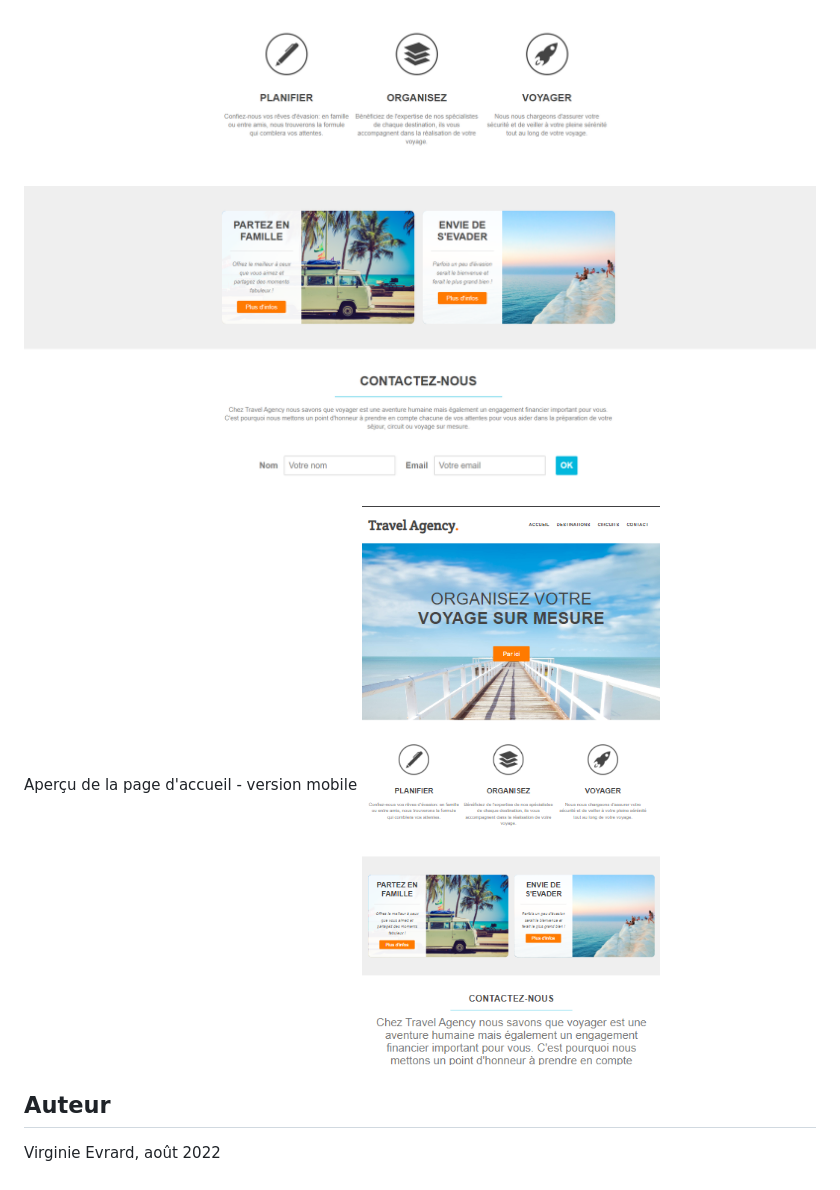
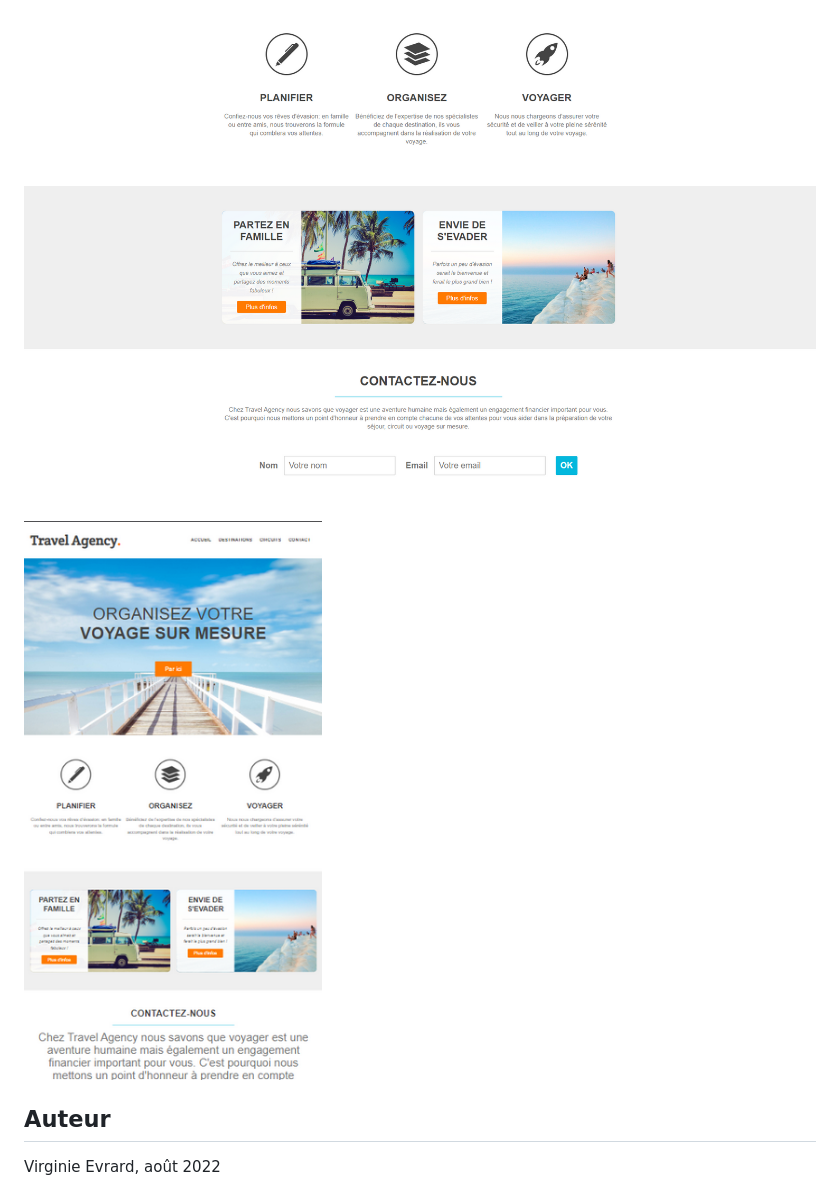
Before and after one commit to evrard-virginie/Travel-agency, a Markdown page: README.md, the part around the change printed below. Drawn GitHub-style; pictures changed too: images/apercu_readme/accueil_2.png, images/apercu_readme/accueil_3.png, images/apercu_readme/accueil_mobile.png.

Commit message:
modification des tailles des images

```diff
--- a/README.md
+++ b/README.md
@@ -9,7 +10,7 @@ Aperçu de la page d'accueil
 ![Travel Agency](images/apercu_readme/accueil_1.png)
 ![Travel Agency](images/apercu_readme/accueil_2.png)
 ![Travel Agency](images/apercu_readme/accueil_3.png)
-Aperçu de la page d'accueil - version mobile
+
 ![Travel Agency](images/apercu_readme/accueil_mobile.png)
 
 ## Auteur
```
Also changed, not shown: other parts of README.md (+1 -0 lines), 1 other file.
